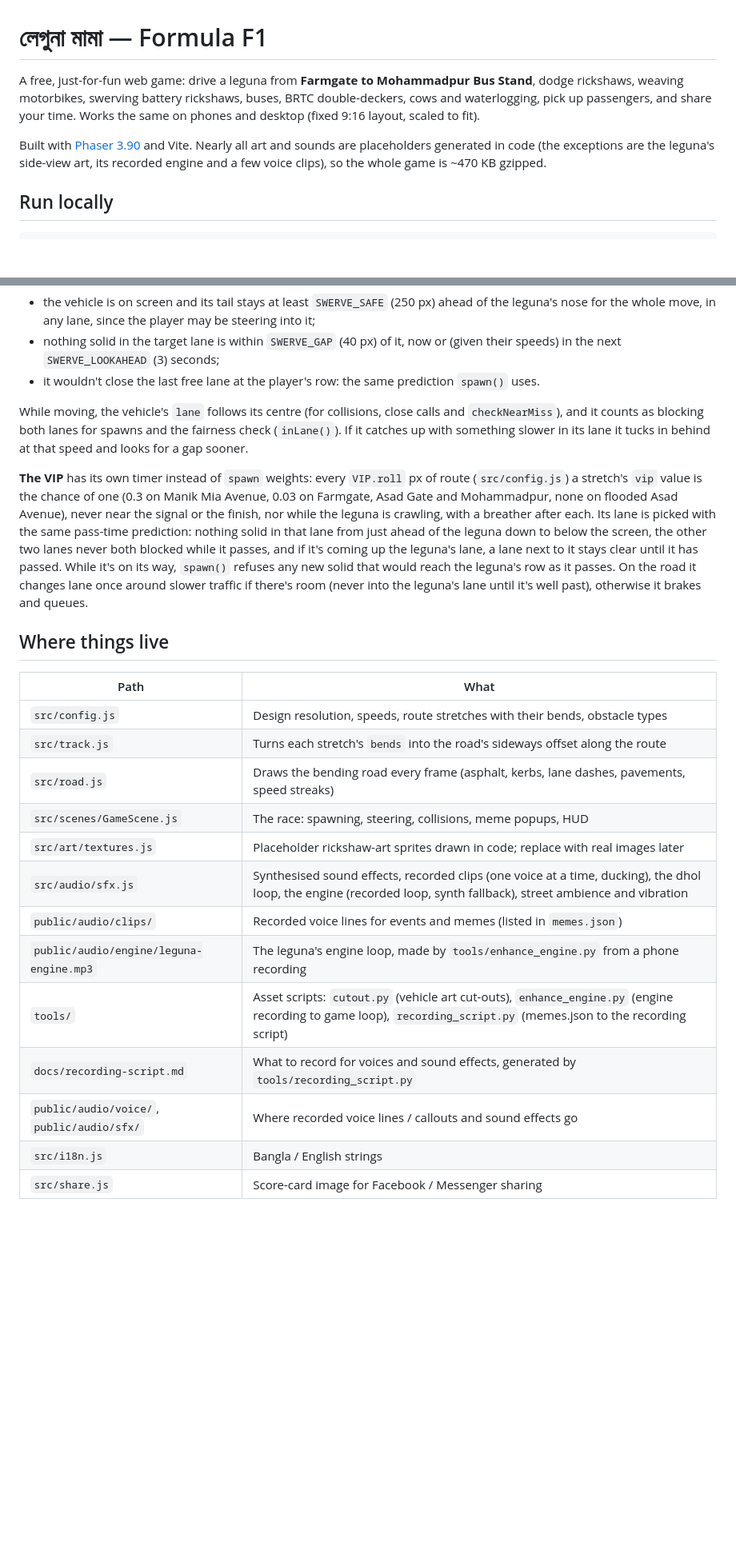
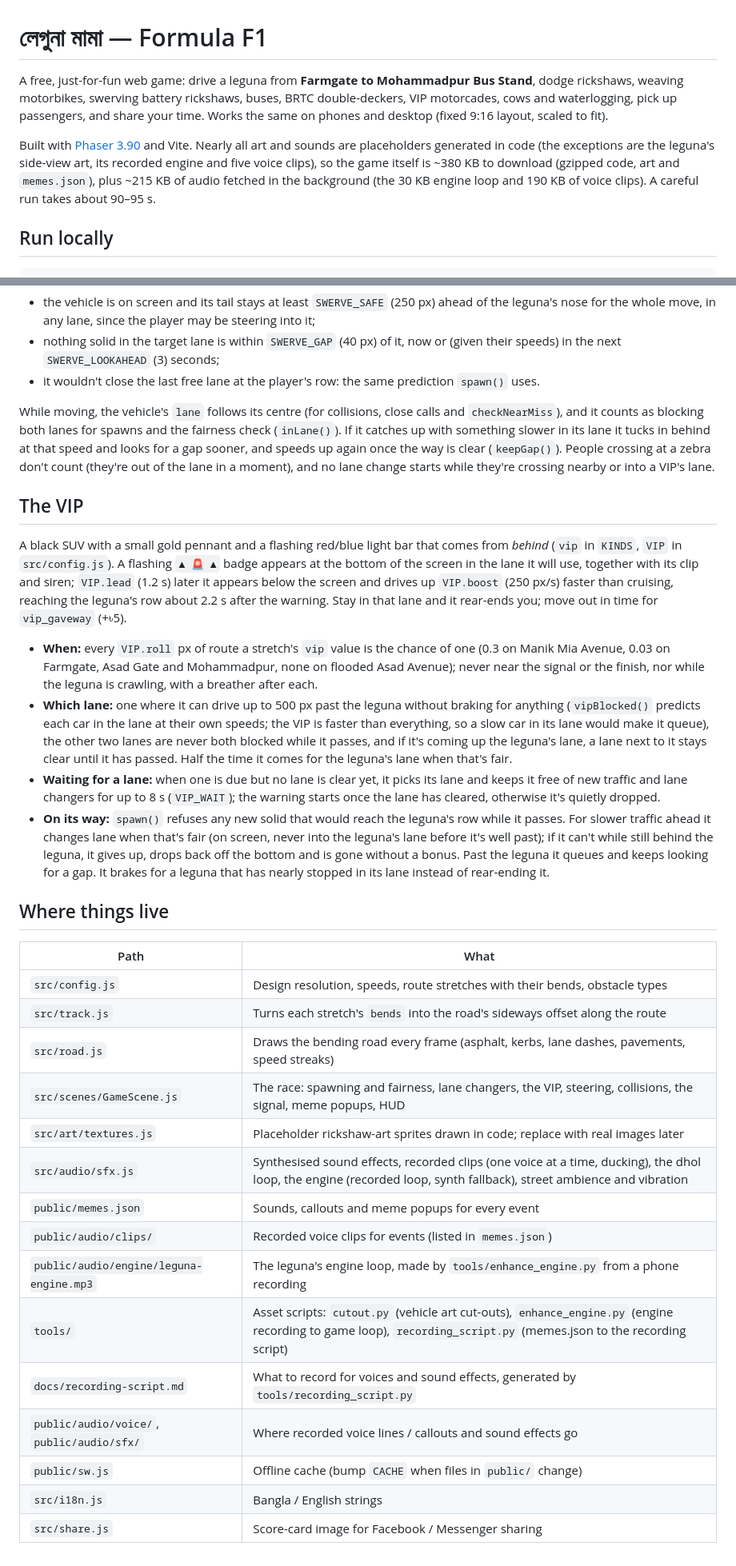
Before and after one commit to shakiz/leguna-mama-formula-f1, a Markdown page: README.md, 2 parts joined by grey strips. Shown at 80% size. Rendered like a GitHub page; blank space fills up the shorter version.

```diff
--- a/README.md
+++ b/README.md
@@ -1,8 +1,8 @@
 # লেগুনা মামা — Formula F1
 
-A free, just-for-fun web game: drive a leguna from **Farmgate to Mohammadpur Bus Stand**, dodge rickshaws, weaving motorbikes, swerving battery rickshaws, buses, BRTC double-deckers, cows and waterlogging, pick up passengers, and share your time. Works the same on phones and desktop (fixed 9:16 layout, scaled to fit).
+A free, just-for-fun web game: drive a leguna from **Farmgate to Mohammadpur Bus Stand**, dodge rickshaws, weaving motorbikes, swerving battery rickshaws, buses, BRTC double-deckers, VIP motorcades, cows and waterlogging, pick up passengers, and share your time. Works the same on phones and desktop (fixed 9:16 layout, scaled to fit).
 
-Built with [Phaser 3.90](https://phaser.io) and Vite. Nearly all art and sounds are placeholders generated in code (the exceptions are the leguna's side-view art, its recorded engine and a few voice clips), so the whole game is ~470 KB gzipped.
+Built with [Phaser 3.90](https://phaser.io) and Vite. Nearly all art and sounds are placeholders generated in code (the exceptions are the leguna's side-view art, its recorded engine and five voice clips), so the game itself is ~380 KB to download (gzipped code, art and `memes.json`), plus ~215 KB of audio fetched in the background (the 30 KB engine loop and 190 KB of voice clips). A careful run takes about 90–95 s.
 
 ## Run locally
 
@@ -142,9 +172,16 @@ A lane change only starts when it's fair (`canChangeLane()`):
 - nothing solid in the target lane is within `SWERVE_GAP` (40 px) of it, now or (given their speeds) in the next `SWERVE_LOOKAHEAD` (3) seconds;
 - it wouldn't close the last free lane at the player's row: the same prediction `spawn()` uses.
 
-While moving, the vehicle's `lane` follows its centre (for collisions, close calls and `checkNearMiss`), and it counts as blocking both lanes for spawns and the fairness check (`inLane()`). If it catches up with something slower in its lane it tucks in behind at that speed and looks for a gap sooner.
+While moving, the vehicle's `lane` follows its centre (for collisions, close calls and `checkNearMiss`), and it counts as blocking both lanes for spawns and the fairness check (`inLane()`). If it catches up with something slower in its lane it tucks in behind at that speed and looks for a gap sooner, and speeds up again once the way is clear (`keepGap()`). People crossing at a zebra don't count (they're out of the lane in a moment), and no lane change starts while they're crossing nearby or into a VIP's lane.
 
-**The VIP** has its own timer instead of `spawn` weights: every `VIP.roll` px of route (`src/config.js`) a stretch's `vip` value is the chance of one (0.3 on Manik Mia Avenue, 0.03 on Farmgate, Asad Gate and Mohammadpur, none on flooded Asad Avenue), never near the signal or the finish, nor while the leguna is crawling, with a breather after each. Its lane is picked with the same pass-time prediction: nothing solid in that lane from just ahead of the leguna down to below the screen, the other two lanes never both blocked while it passes, and if it's coming up the leguna's lane, a lane next to it stays clear until it has passed. While it's on its way, `spawn()` refuses any new solid that would reach the leguna's row as it passes. On the road it changes lane once around slower traffic if there's room (never into the leguna's lane until it's well past), otherwise it brakes and queues.
+## The VIP
+
+A black SUV with a small gold pennant and a flashing red/blue light bar that comes from *behind* (`vip` in `KINDS`, `VIP` in `src/config.js`). A flashing `▲ 🚨 ▲` badge appears at the bottom of the screen in the lane it will use, together with its clip and siren; `VIP.lead` (1.2 s) later it appears below the screen and drives up `VIP.boost` (250 px/s) faster than cruising, reaching the leguna's row about 2.2 s after the warning. Stay in that lane and it rear-ends you; move out in time for `vip_gaveway` (+৳5).
+
+- **When:** every `VIP.roll` px of route a stretch's `vip` value is the chance of one (0.3 on Manik Mia Avenue, 0.03 on Farmgate, Asad Gate and Mohammadpur, none on flooded Asad Avenue); never near the signal or the finish, nor while the leguna is crawling, with a breather after each.
+- **Which lane:** one where it can drive up to 500 px past the leguna without braking for anything (`vipBlocked()` predicts each car in the lane at their own speeds; the VIP is faster than everything, so a slow car in its lane would make it queue), the other two lanes are never both blocked while it passes, and if it's coming up the leguna's lane, a lane next to it stays clear until it has passed. Half the time it comes for the leguna's lane when that's fair.
+- **Waiting for a lane:** when one is due but no lane is clear yet, it picks its lane and keeps it free of new traffic and lane changers for up to 8 s (`VIP_WAIT`); the warning starts once the lane has cleared, otherwise it's quietly dropped.
+- **On its way:** `spawn()` refuses any new solid that would reach the leguna's row while it passes. For slower traffic ahead it changes lane when that's fair (on screen, never into the leguna's lane before it's well past); if it can't while still behind the leguna, it gives up, drops back off the bottom and is gone without a bonus. Past the leguna it queues and keeps looking for a gap. It brakes for a leguna that has nearly stopped in its lane instead of rear-ending it.
 
 ## Where things live
 
@@ -153,13 +190,15 @@ While moving, the vehicle's `lane` follows its centre (for collisions, close cal
 | `src/config.js` | Design resolution, speeds, route stretches with their bends, obstacle types |
 | `src/track.js` | Turns each stretch's `bends` into the road's sideways offset along the route |
 | `src/road.js` | Draws the bending road every frame (asphalt, kerbs, lane dashes, pavements, speed streaks) |
-| `src/scenes/GameScene.js` | The race: spawning, steering, collisions, meme popups, HUD |
+| `src/scenes/GameScene.js` | The race: spawning and fairness, lane changers, the VIP, steering, collisions, the signal, meme popups, HUD |
 | `src/art/textures.js` | Placeholder rickshaw-art sprites drawn in code; replace with real images later |
 | `src/audio/sfx.js` | Synthesised sound effects, recorded clips (one voice at a time, ducking), the dhol loop, the engine (recorded loop, synth fallback), street ambience and vibration |
-| `public/audio/clips/` | Recorded voice lines for events and memes (listed in `memes.json`) |
+| `public/memes.json` | Sounds, callouts and meme popups for every event |
+| `public/audio/clips/` | Recorded voice clips for events (listed in `memes.json`) |
 | `public/audio/engine/leguna-engine.mp3` | The leguna's engine loop, made by `tools/enhance_engine.py` from a phone recording |
 | `tools/` | Asset scripts: `cutout.py` (vehicle art cut-outs), `enhance_engine.py` (engine recording to game loop), `recording_script.py` (memes.json to the recording script) |
 | `docs/recording-script.md` | What to record for voices and sound effects, generated by `tools/recording_script.py` |
 | `public/audio/voice/`, `public/audio/sfx/` | Where recorded voice lines / callouts and sound effects go |
+| `public/sw.js` | Offline cache (bump `CACHE` when files in `public/` change) |
 | `src/i18n.js` | Bangla / English strings |
 | `src/share.js` | Score-card image for Facebook / Messenger sharing |
```
Also changed, not shown: other parts of README.md (+55 -25 lines).
